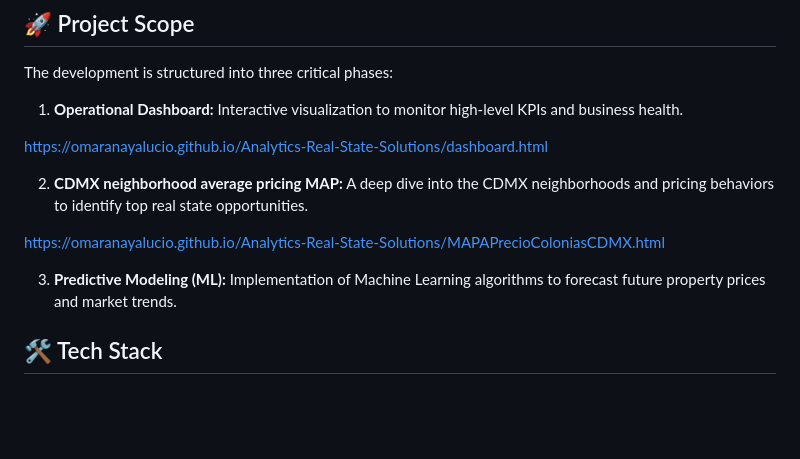
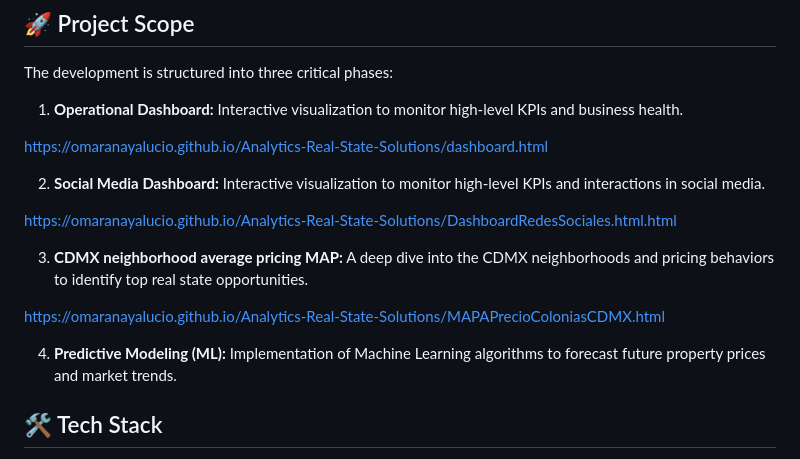
Before and after one commit to OmarAnayaLucio/Analytics-Real-State-Solutions, a Markdown page: README.md, the part around the change. Drawn GitHub-style; blank space fills up the shorter version.

Commit message:
Revise README with new dashboard and reordering
Updated README to include Social Media Dashboard and adjust numbering.

```diff
--- a/README.md
+++ b/README.md
@@ -14,11 +14,15 @@ The development is structured into three critical phases:
 
 https://omaranayalucio.github.io/Analytics-Real-State-Solutions/dashboard.html
 
-2.  **CDMX neighborhood average pricing MAP:** A deep dive into the CDMX neighborhoods and pricing behaviors to identify top real state opportunities.
+2. **Social Media Dashboard:** Interactive visualization to monitor high-level KPIs and interactions in social media.
+
+https://omaranayalucio.github.io/Analytics-Real-State-Solutions/DashboardRedesSociales.html.html
+
+3.  **CDMX neighborhood average pricing MAP:** A deep dive into the CDMX neighborhoods and pricing behaviors to identify top real state opportunities.
 
 https://omaranayalucio.github.io/Analytics-Real-State-Solutions/MAPAPrecioColoniasCDMX.html
 
-3.  **Predictive Modeling (ML):** Implementation of Machine Learning algorithms to forecast future property prices and market trends.
+4.  **Predictive Modeling (ML):** Implementation of Machine Learning algorithms to forecast future property prices and market trends.
 
 ## 🛠️ Tech Stack
 
```
